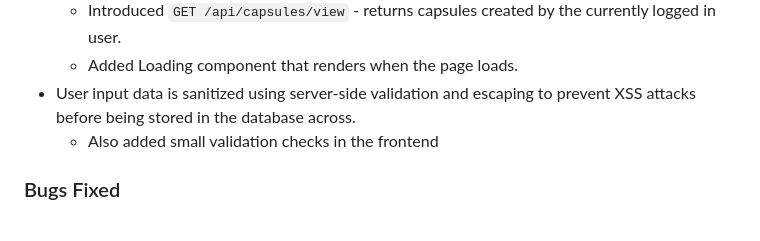
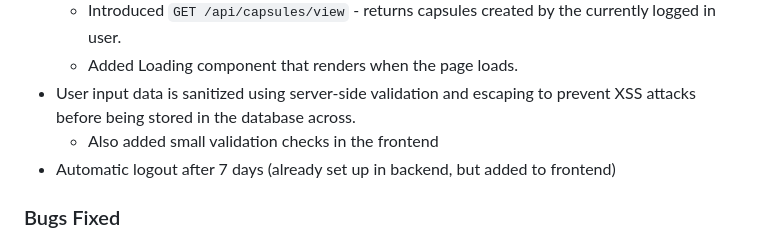
Before and after one commit to PuneetGopinath/chrono-capsule, a Markdown page: CHANGELOG.md, the part around the change. GitHub-like rendering.

Commit message:
docs: state automatic logout after 7 days in changelog

```diff
--- a/CHANGELOG.md
+++ b/CHANGELOG.md
@@ -19,6 +19,7 @@ Note that the displayed date is in the format `dd-mm-yyyy`
     - Added Loading component that renders when the page loads.
 - User input data is sanitized using server-side validation and escaping to prevent XSS attacks before being stored in the database across.
     - Also added small validation checks in the frontend
+- Automatic logout after 7 days (already set up in backend, but added to frontend)
 
 ### Bugs Fixed
 
```
